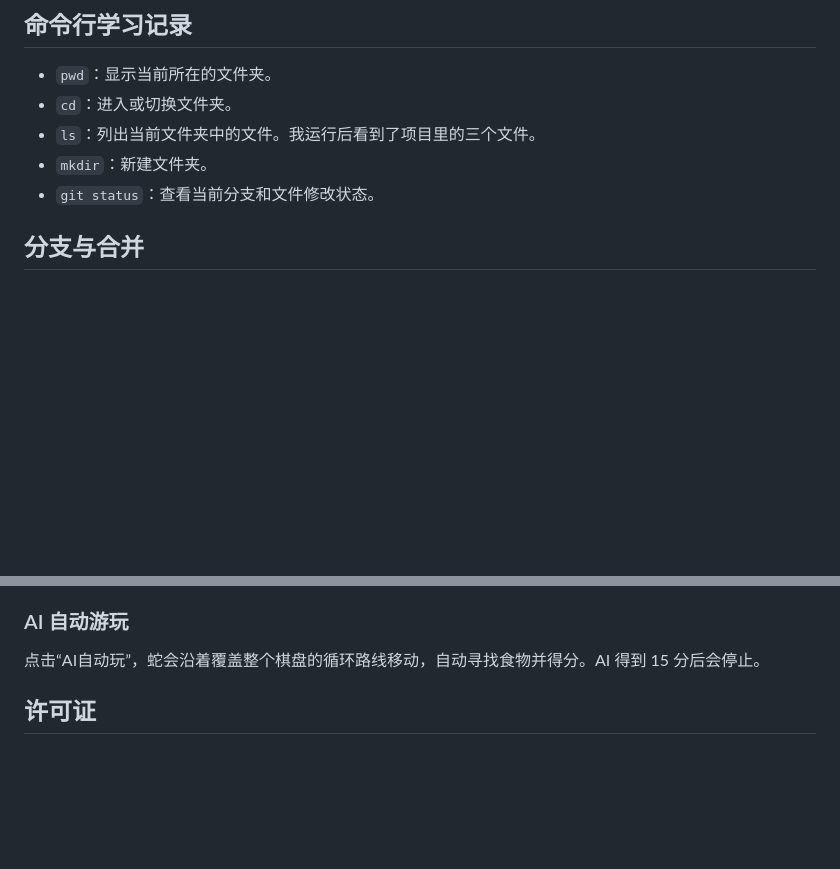
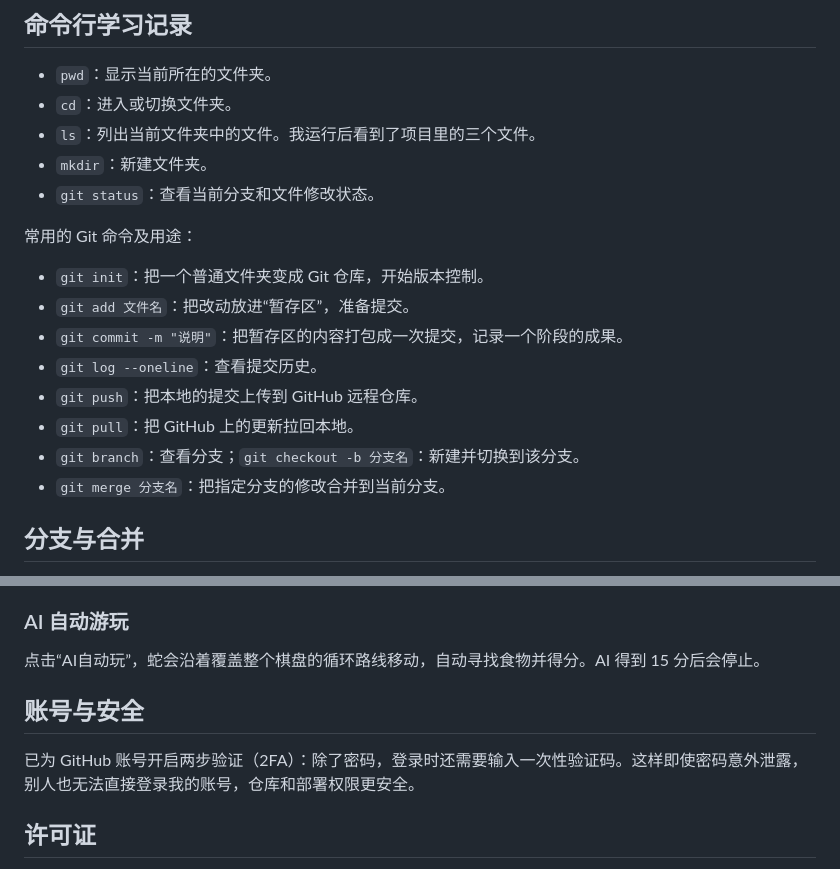
Before and after one commit to lljjliulian-del/Durian-Corner, a Markdown page: README.md, 2 parts joined by grey strips. Rendered like a GitHub page; blank space fills up the shorter version.

Commit message:
补充 README：账号安全、Git 常用命令、三个电路对比表与防纯粘贴说明

```diff
--- a/README.md
+++ b/README.md
@@ -17,6 +17,17 @@
 - `mkdir`：新建文件夹。
 - `git status`：查看当前分支和文件修改状态。
 
+常用的 Git 命令及用途：
+
+- `git init`：把一个普通文件夹变成 Git 仓库，开始版本控制。
+- `git add 文件名`：把改动放进“暂存区”，准备提交。
+- `git commit -m "说明"`：把暂存区的内容打包成一次提交，记录一个阶段的成果。
+- `git log --oneline`：查看提交历史。
+- `git push`：把本地的提交上传到 GitHub 远程仓库。
+- `git pull`：把 GitHub 上的更新拉回本地。
+- `git branch`：查看分支；`git checkout -b 分支名`：新建并切换到该分支。
+- `git merge 分支名`：把指定分支的修改合并到当前分支。
+
 ## 分支与合并
 
 分支是从项目当前版本分出的一条独立开发线；合并是把这条开发线上的修改整合回另一条分支。
@@ -34,6 +45,10 @@
 ### AI 自动游玩
 
 点击“AI自动玩”，蛇会沿着覆盖整个棋盘的循环路线移动，自动寻找食物并得分。AI 得到 15 分后会停止。
+
+## 账号与安全
+
+已为 GitHub 账号开启两步验证（2FA）：除了密码，登录时还需要输入一次性验证码。这样即使密码意外泄露，别人也无法直接登录我的账号，仓库和部署权限更安全。
 
 ## 许可证
 
```
Also changed, not shown: other parts of README.md (+53 -0 lines).
